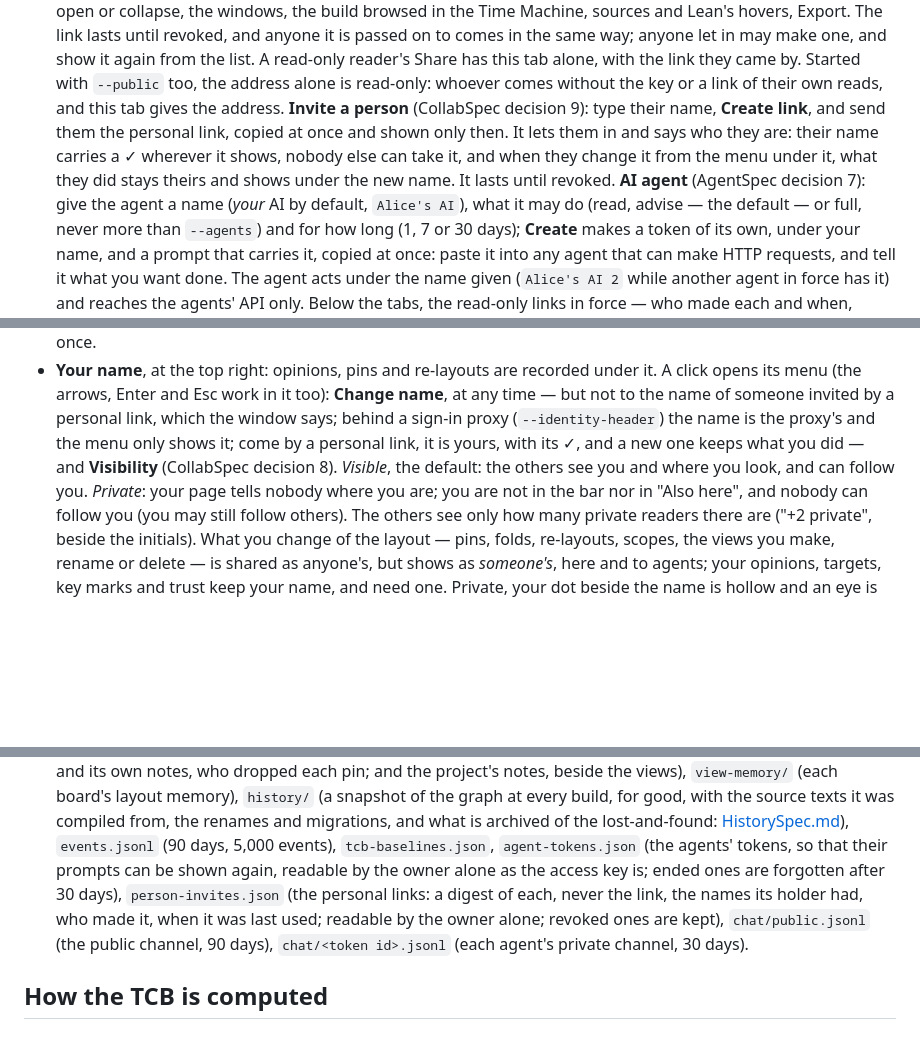
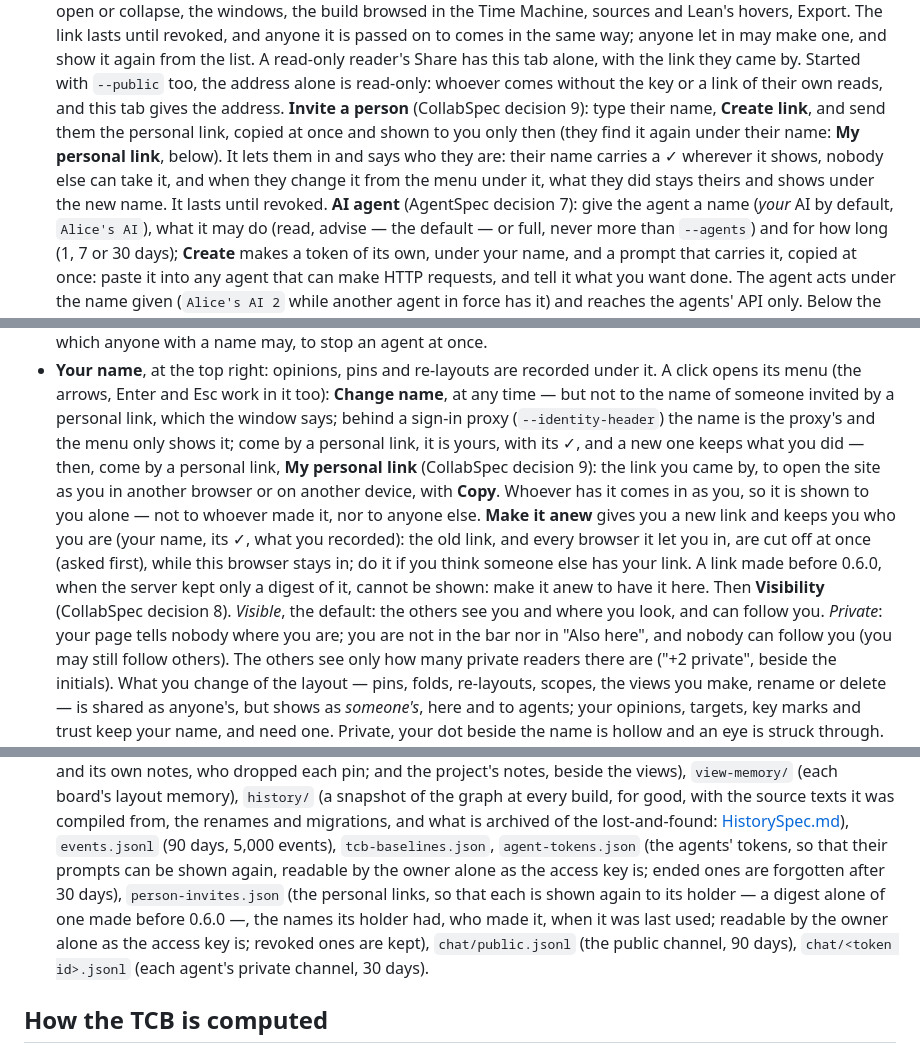
Before and after one commit to LucianoXu/VisualProof, a Markdown page: docs/MANUAL.md, 3 parts joined by grey strips. GitHub-like rendering; blank space fills up the shorter version.

```diff
--- a/docs/MANUAL.md
+++ b/docs/MANUAL.md
@@ -1229,10 +1229,11 @@ what each one looks at stays their own.
   show it again from the list. A read-only reader's Share has this tab alone, with the link they
   came by. Started with `--public` too, the address alone is read-only: whoever comes without the
   key or a link of their own reads, and this tab gives the address. **Invite a person** (CollabSpec decision 9): type their
-  name, **Create link**, and send them the personal link, copied at once and shown only then. It
-  lets them in and says who they are: their name carries a ✓ wherever it shows, nobody else can
-  take it, and when they change it from the menu under it, what they did stays theirs and shows
-  under the new name. It lasts until revoked. **AI agent** (AgentSpec decision 7): give the agent a name (*your* AI by default,
+  name, **Create link**, and send them the personal link, copied at once and shown to you only
+  then (they find it again under their name: **My personal link**, below). It lets them in and says
+  who they are: their name carries a ✓ wherever it shows, nobody else can take it, and when they
+  change it from the menu under it, what they did stays theirs and shows under the new name. It
+  lasts until revoked. **AI agent** (AgentSpec decision 7): give the agent a name (*your* AI by default,
   `Alice's AI`), what it may do (read, advise — the default — or full, never more than `--agents`)
   and for how long (1, 7 or 30 days); **Create** makes a token of its own, under your name, and a
   prompt that carries it, copied at once: paste it into any agent that can make HTTP requests, and
@@ -1250,9 +1251,15 @@ what each one looks at stays their own.
   opens its menu (the arrows, Enter and Esc work in it too): **Change name**, at any time — but not
   to the name of someone invited by a personal link, which the window says; behind a sign-in proxy
   (`--identity-header`) the name is the proxy's and the menu only shows it; come by a personal link,
-  it is yours, with its ✓, and a new one keeps what you did — and **Visibility** (CollabSpec
-  decision 8). *Visible*, the default: the others see you
-  and where you look, and can follow you. *Private*: your page tells nobody where you are; you are
+  it is yours, with its ✓, and a new one keeps what you did — then, come by a personal link, **My
+  personal link** (CollabSpec decision 9): the link you came by, to open the site as you in another
+  browser or on another device, with **Copy**. Whoever has it comes in as you, so it is shown to you
+  alone — not to whoever made it, nor to anyone else. **Make it anew** gives you a new link and
+  keeps you who you are (your name, its ✓, what you recorded): the old link, and every browser it
+  let you in, are cut off at once (asked first), while this browser stays in; do it if you think
+  someone else has your link. A link made before 0.6.0, when the server kept only a digest of it,
+  cannot be shown: make it anew to have it here. Then **Visibility** (CollabSpec decision 8).
+  *Visible*, the default: the others see you and where you look, and can follow you. *Private*: your page tells nobody where you are; you are
   not in the bar nor in "Also here", and nobody can follow you (you may still follow others). The
   others see only how many private readers there are ("+2 private", beside the initials). What you
   change of the layout — pins, folds, re-layouts, scopes, the views you make, rename or delete — is
@@ -1366,9 +1373,10 @@ what each one looks at stays their own.
   [HistorySpec.md](../SPEC/HistorySpec.md)),
   `events.jsonl` (90 days, 5,000 events), `tcb-baselines.json`, `agent-tokens.json` (the agents'
   tokens, so that their prompts can be shown again, readable by the owner alone as the access key
-  is; ended ones are forgotten after 30 days), `person-invites.json` (the personal links: a digest
-  of each, never the link, the names its holder had, who made it, when it was last used; readable
-  by the owner alone; revoked ones are kept), `chat/public.jsonl` (the public channel, 90 days),
+  is; ended ones are forgotten after 30 days), `person-invites.json` (the personal links, so that
+  each is shown again to its holder — a digest alone of one made before 0.6.0 —, the names its
+  holder had, who made it, when it was last used; readable by the owner alone as the access key is;
+  revoked ones are kept), `chat/public.jsonl` (the public channel, 90 days),
   `chat/<token id>.jsonl` (each agent's private channel, 30 days).
 
 ## How the TCB is computed
```
Also changed, not shown: other parts of docs/MANUAL.md (+1 -1 lines), SECURITY.md (+14 -4 lines), SPEC/CollabSpec.md (+24 -9 lines).
